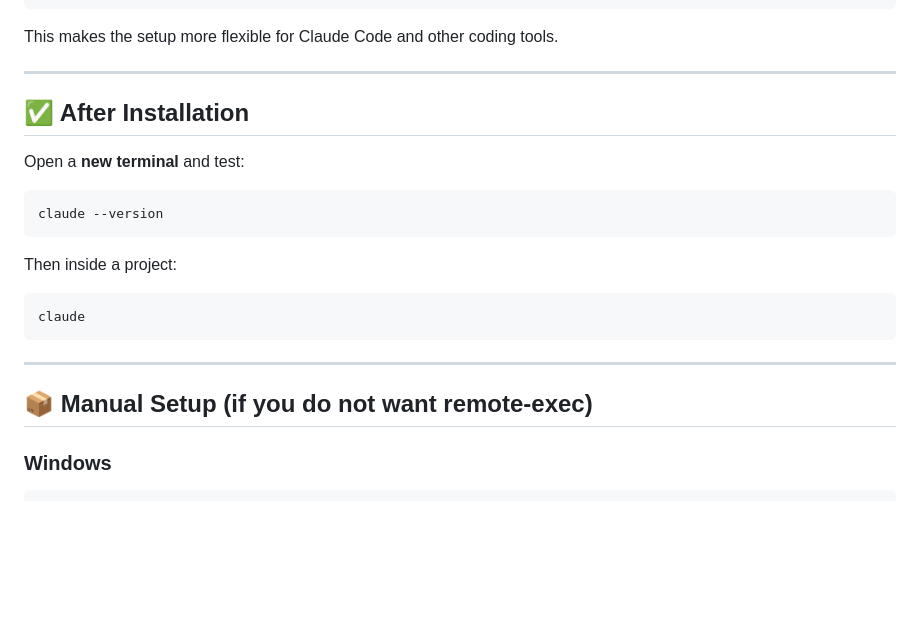
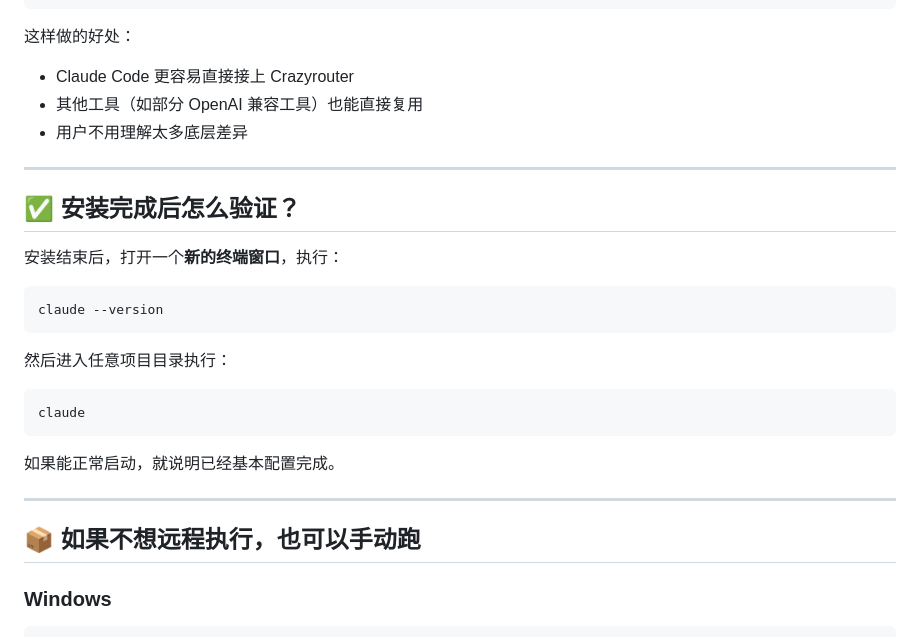
Before and after one commit to xujfcn/crazyrouter-claude-code, a Markdown page: README.md, the part around one of its changes. Rendered like a GitHub page; blank space fills up the shorter version.

````diff
--- a/README.md
+++ b/README.md
@@ -81,27 +82,32 @@ OPENAI_API_KEY=your_token
 OPENAI_BASE_URL=https://crazyrouter.com/v1
 ```
 
-This makes the setup more flexible for Claude Code and other coding tools.
+这样做的好处：
+- Claude Code 更容易直接接上 Crazyrouter
+- 其他工具（如部分 OpenAI 兼容工具）也能直接复用
+- 用户不用理解太多底层差异
 
 ---
 
-## ✅ After Installation
+## ✅ 安装完成后怎么验证？
 
-Open a **new terminal** and test:
+安装结束后，打开一个**新的终端窗口**，执行：
 
 ```bash
 claude --version
 ```
 
-Then inside a project:
+然后进入任意项目目录执行：
 
 ```bash
 claude
 ```
 
+如果能正常启动，就说明已经基本配置完成。
+
 ---
 
-## 📦 Manual Setup (if you do not want remote-exec)
+## 📦 如果不想远程执行，也可以手动跑
 
 ### Windows
 ```powershell
````
Also changed, not shown: other parts of README.md (+92 -54 lines).
